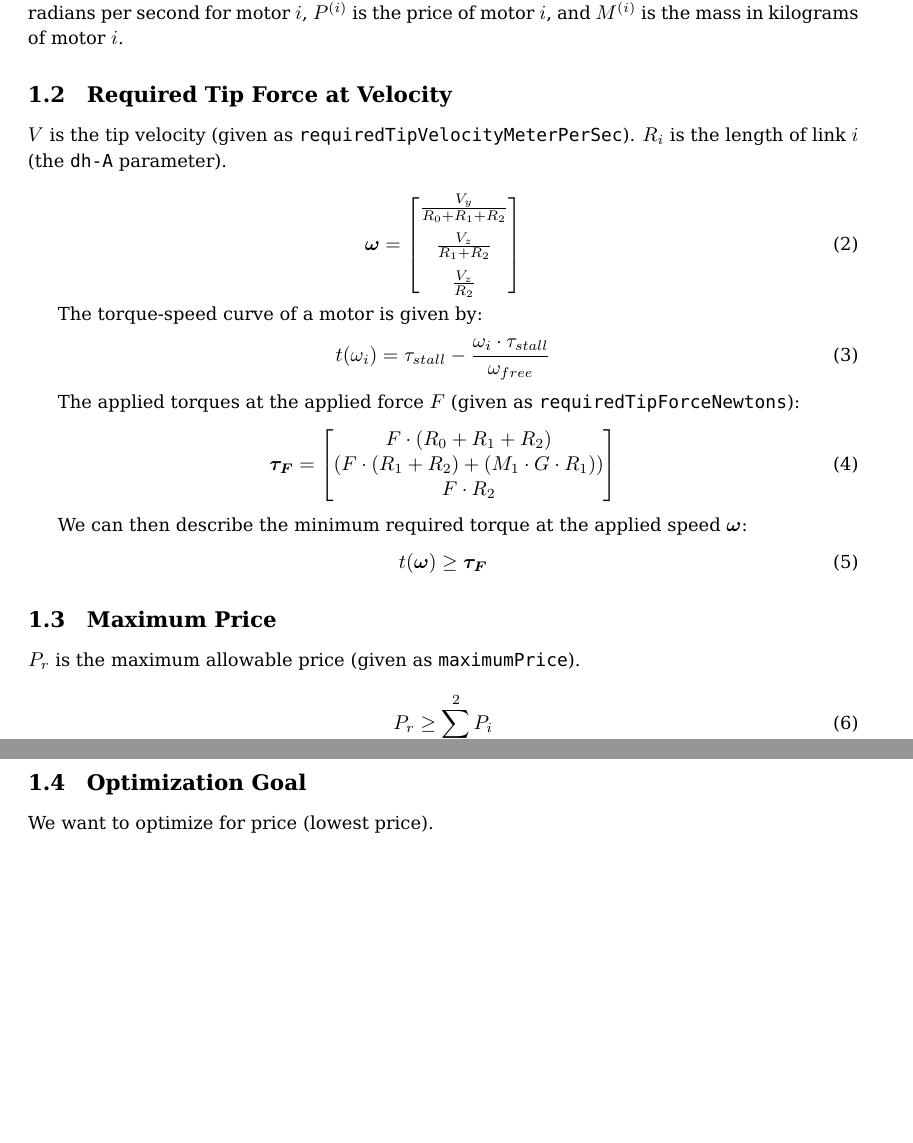
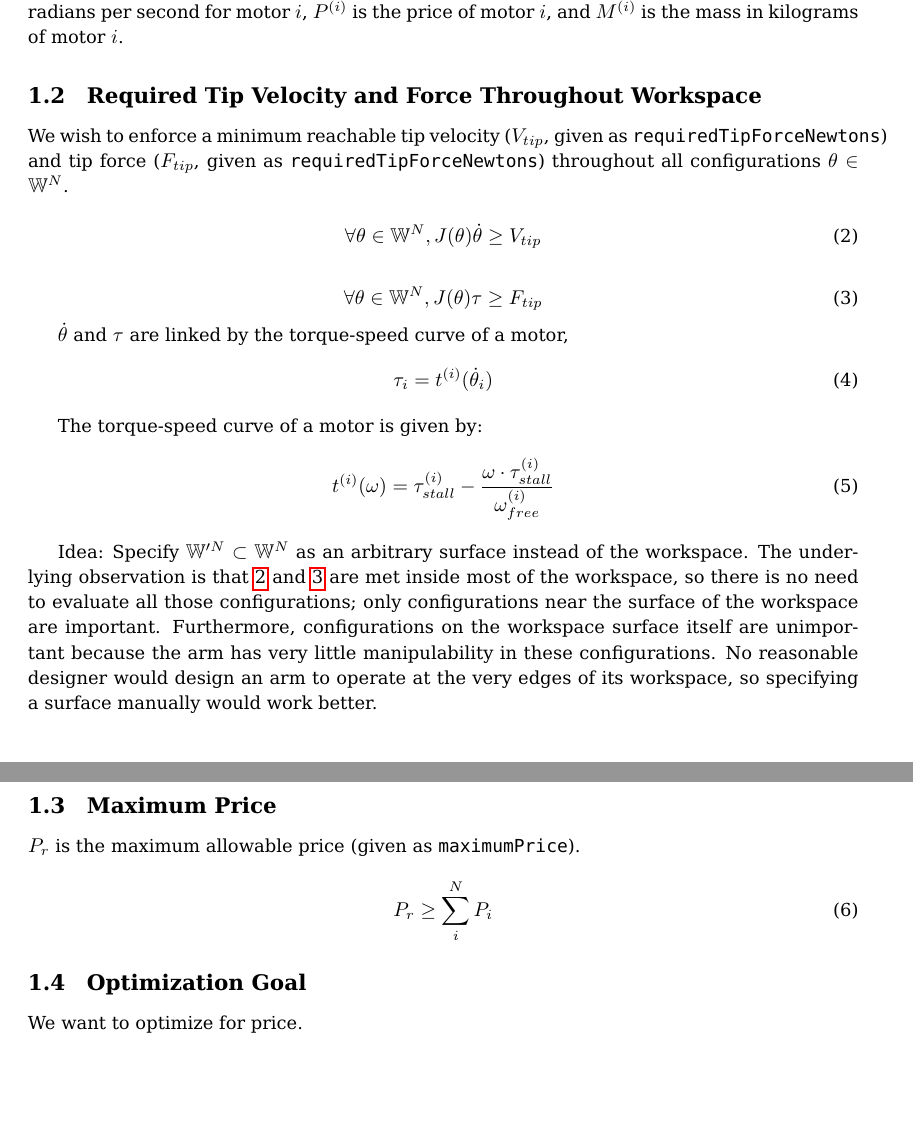
Before and after one commit to CommonWealthRobotics/auto-configured-vitamins, a LaTeX document (constraints-paper/main.tex): two parts of pages 1 and 2 of 2, joined at a grey line, cut so that both start at the same text. Compiled offline with pdfLaTeX.

Commit message:
Change constraints to operate over the entire workspace

```diff
--- a/constraints-paper/main.tex
+++ b/constraints-paper/main.tex
@@ -10,6 +10,7 @@
 \usepackage{placeins}
 \usepackage[paper=a4paper,margin=1.25in]{geometry}
 \usepackage{bm}
+\usepackage{amssymb}
 
 \title{Arm Constraints}
 \author{Kevin Harrington, Ryan Benasutti}
@@ -43,40 +44,39 @@ is the free speed in radians per second for motor $i$, $P^{(i)}$ is the price of
 $M^{(i)}$ is the mass in kilograms of motor $i$.
 
 \FloatBarrier
-\subsection{Required Tip Force at Velocity}
+\subsection{Required Tip Velocity and Force Throughout Workspace}
 
-$V$ is the tip velocity (given as \texttt{requiredTipVelocityMeterPerSec}). $R_i$ is the length of
-link $i$ (the \texttt{dh-A} parameter).
+We wish to enforce a minimum reachable tip velocity ($V_{tip}$, given as
+\texttt{requiredTipForceNewtons}) and tip force ($F_{tip}$, given as
+\texttt{requiredTipForceNewtons}) throughout all configurations $\theta \in \mathbb{W}^N$.
 
 \begin{equation}
-    \boldsymbol{\omega} =
-    \begin{bmatrix}
-        \frac{V_y}{R_0 + R_1 + R_2} \\[6pt]
-        \frac{V_z}{R_1 + R_2} \\[6pt]
-        \frac{V_z}{R_2}
-    \end{bmatrix}
+    \forall \theta \in \mathbb{W}^N, J(\theta) \dot{\theta} \geq V_{tip}
+    \label{eq:vtip_constraint}
+\end{equation}
+
+\begin{equation}
+    \forall \theta \in \mathbb{W}^N, J(\theta) \tau \geq F_{tip}
+    \label{eq:ftip_constraint}
+\end{equation}
+
+$\dot{\theta}$ and $\tau$ are linked by the torque-speed curve of a motor,
+\begin{equation}
+    \tau_i = t^{(i)}(\dot{\theta}_i)
 \end{equation}
 
 The torque-speed curve of a motor is given by:
 \begin{equation}
-    t(\omega_i) = \tau_{stall} - \frac{\omega_i \cdot \tau_{stall}}{\omega_{free}}
+    t^{(i)}(\omega) = \tau_{stall}^{(i)} - \frac{\omega \cdot \tau_{stall}^{(i)}}{\omega_{free}^{(i)}}
 \end{equation}
 
-The applied torques at the applied force $F$ (given as \texttt{requiredTipForceNewtons}):
-\begin{equation}
-    \boldsymbol{\tau_{F}}
-    =
-    \begin{bmatrix}
-        F \cdot (R_0 + R_1 + R_2) \\
-        (F \cdot (R_1 + R_2) + (M_1 \cdot G \cdot R_1)) \\
-        F \cdot R_2
-    \end{bmatrix}
-\end{equation}
-
-We can then describe the minimum required torque at the applied speed $\boldsymbol{\omega}$:
-\begin{equation}
-    t(\boldsymbol{\omega}) \geq \boldsymbol{\tau_F}
-\end{equation}
+Idea: Specify $\mathbb{W}^{\prime N} \subset \mathbb{W}^N$ as an arbitrary surface instead of the
+workspace. The underlying observation is that \ref{eq:vtip_constraint} and \ref{eq:ftip_constraint}
+are met inside most of the workspace, so there is no need to evaluate all those configurations; only
+configurations near the surface of the workspace are important. Furthermore, configurations on the
+workspace surface itself are unimportant because the arm has very little manipulability in these
+configurations. No reasonable designer would design an arm to operate at the very edges of its
+workspace, so specifying a surface manually would work better.
 
 \FloatBarrier
 \subsection{Maximum Price}
@@ -84,12 +84,12 @@ We can then describe the minimum required torque at the applied speed $\boldsymb
 $P_r$ is the maximum allowable price (given as \texttt{maximumPrice}).
 
 \begin{equation}
-    P_r \geq \sum_{i=0}^{2}{P_i}
+    P_r \geq \sum_{i}^{N}{P_i}
 \end{equation}
 
 \FloatBarrier
 \subsection{Optimization Goal}
 
-We want to optimize for price (lowest price).
+We want to optimize for price.
 
 \end{document}
```
Also changed, not shown: constraints-paper/main.pdf.
